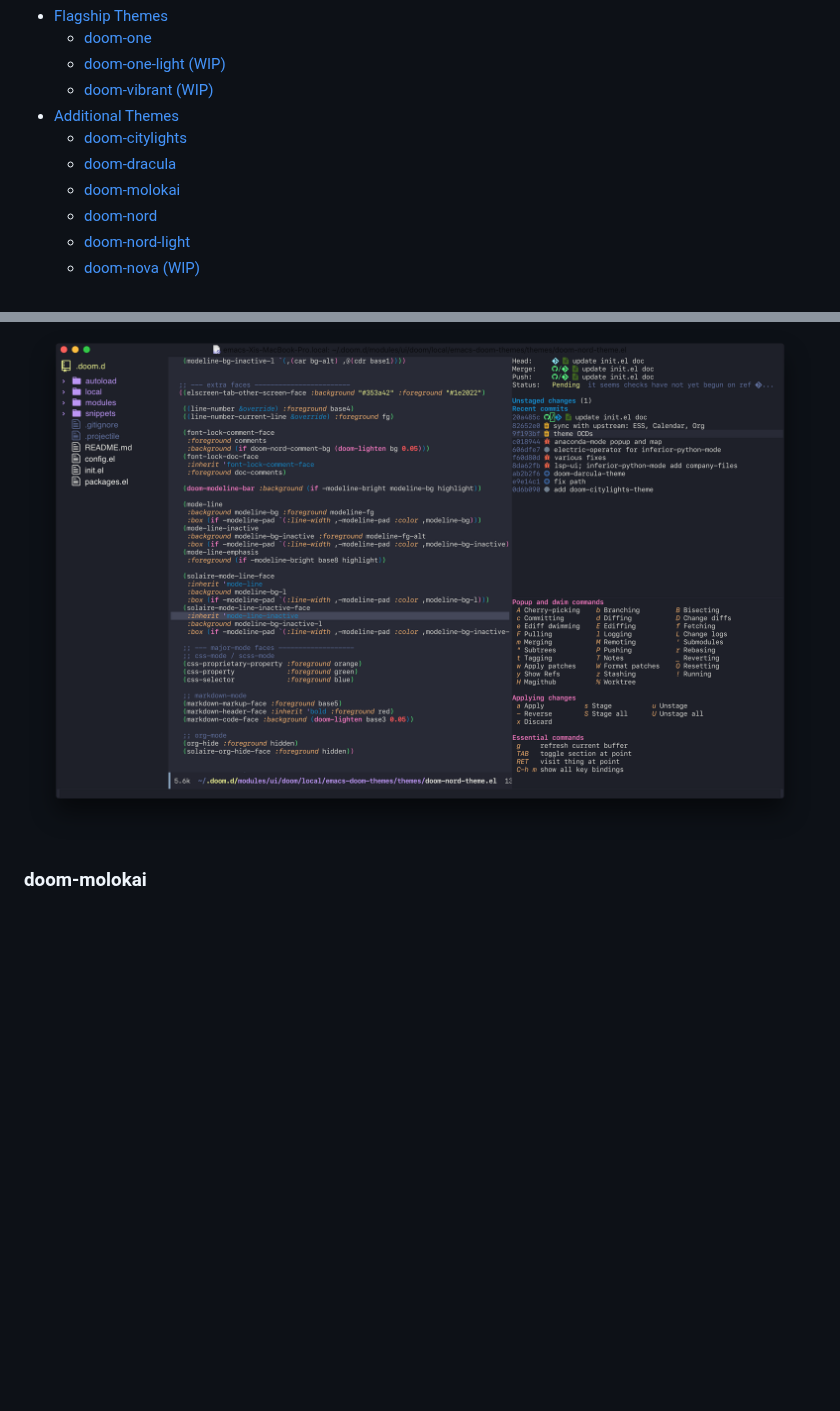
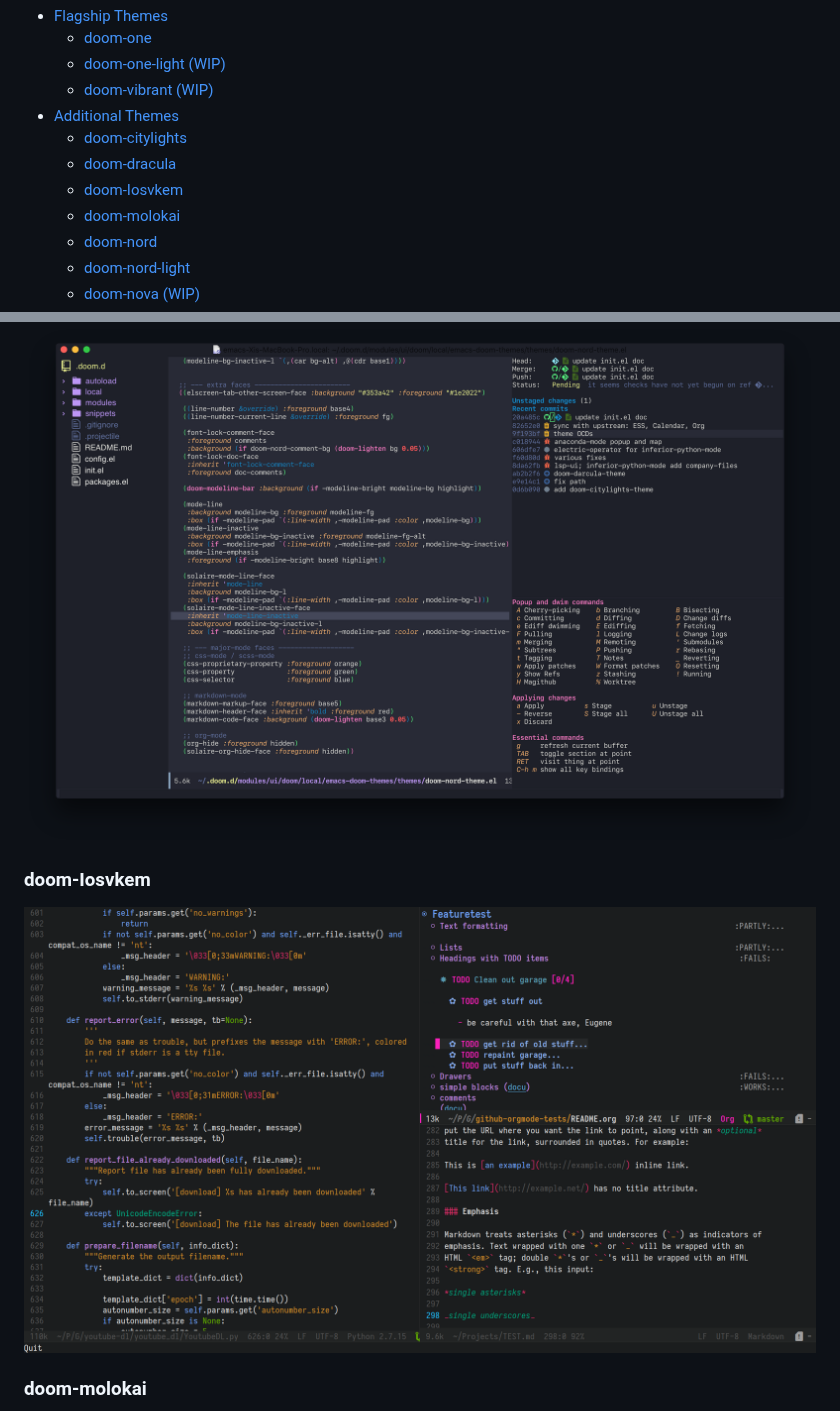
Before and after one commit to doomemacs/themes, a Markdown page: README.md, 2 parts joined by grey strips. GitHub-like rendering; pictures changed too: doom-Iosvkem.png (added); blank space fills up the shorter version.

Commit message:
add Iosvkem screenshot

```diff
--- a/README.md
+++ b/README.md
@@ -9,6 +9,7 @@
 - [Additional Themes](#additional-themes)
     - [doom-citylights](#doom-citylights)
     - [doom-dracula](#doom-dracula)
+    - [doom-Iosvkem](#doom-Iosvkem)
     - [doom-molokai](#doom-molokai)
     - [doom-nord](#doom-nord)
     - [doom-nord-light](#doom-nord-light)
@@ -34,6 +35,9 @@
 
 ### doom-dracula
 ![doom-dracula screenshot](doom-dracula.png)
+
+### doom-Iosvkem
+![doom-Iosvkem screenshot](doom-Iosvkem.png)
 
 ### doom-molokai
 ![doom-molokai screenshot](doom-molokai.png)
```
